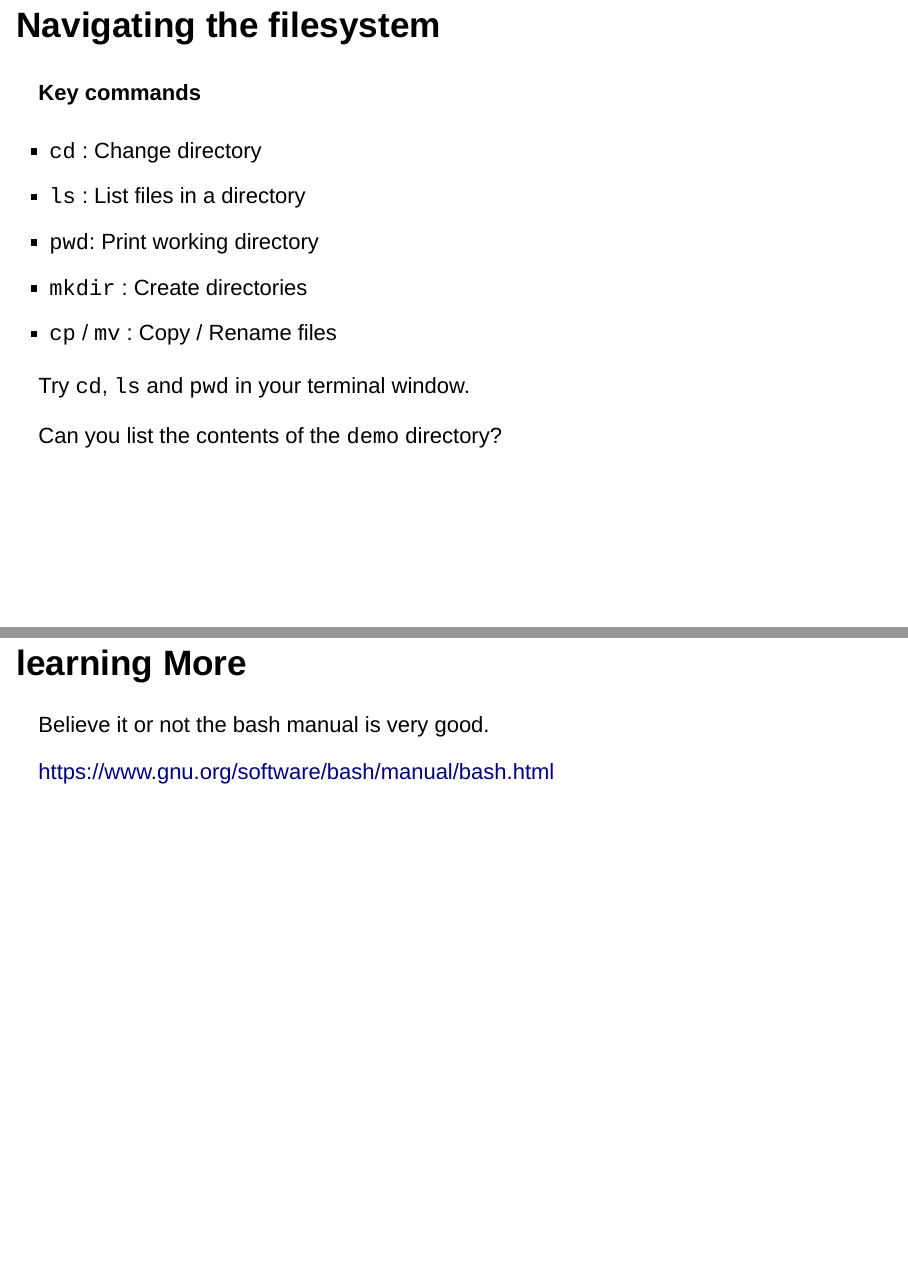
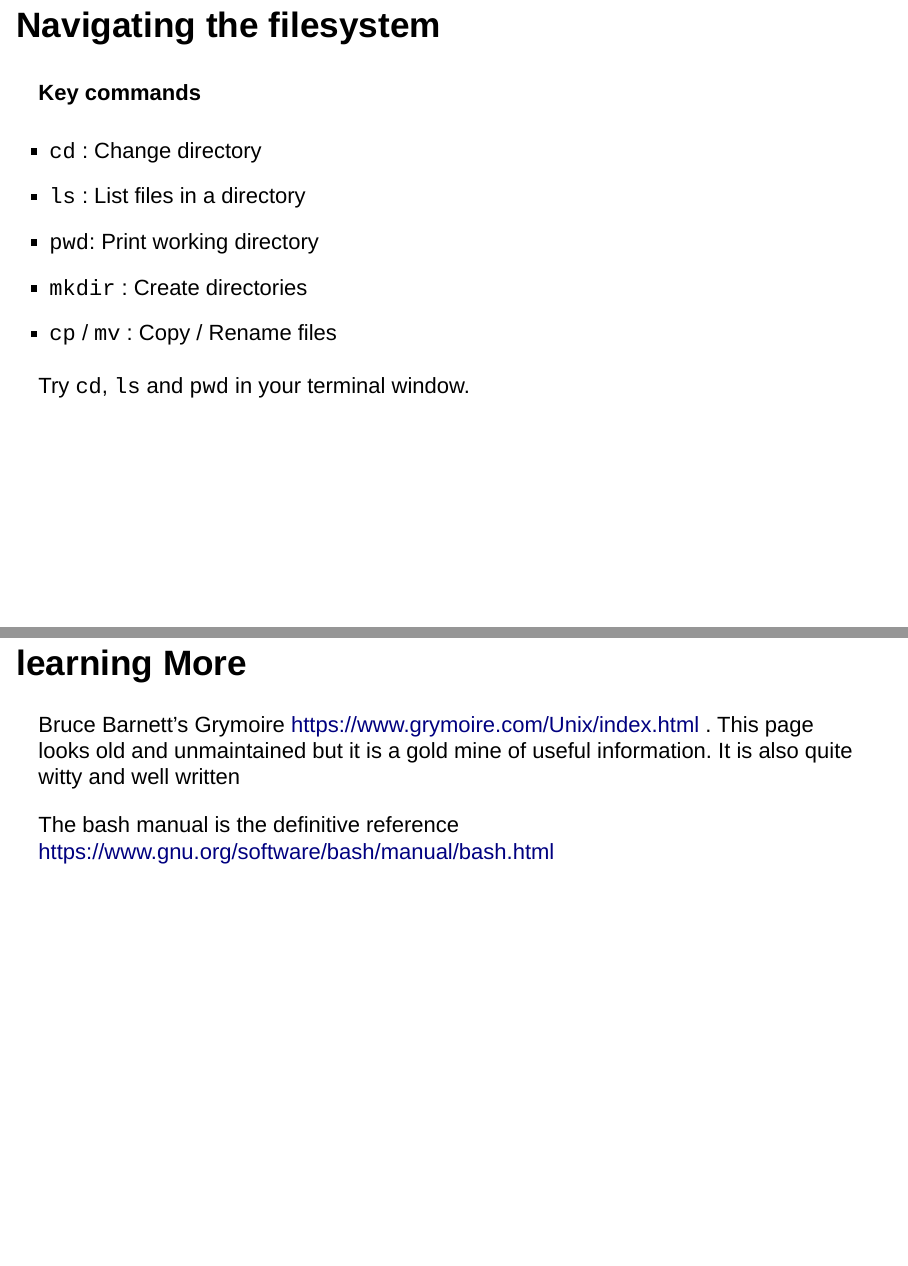
Before and after one commit to iracooke/bcc2020CLE, an R Markdown document (presentation.Rmd): pages 7 and 38 of 38, joined at a grey line. Rendered offline with R 4.5, knitr and Pandoc, with nearby package versions; drawn as Slidy slides in place of the format the file asks for.

Commit message:
Fix broken link

```diff
--- a/presentation.Rmd
+++ b/presentation.Rmd
@@ -99,8 +99,6 @@ this won't happen automatically!
 - `cp` / `mv` : Copy / Rename files
 
 Try `cd`, `ls` and `pwd` in your terminal window.
-
-Can you list the contents of the `demo` directory?
 
 ## Filesystem paths
 
@@ -539,6 +537,6 @@ To finish this off we only need to substitute the `wget` command for `echo`. `wg
 
 ## learning More
 
-Believe it or not the bash manual is very good.
+Bruce Barnett's Grymoire https://www.grymoire.com/Unix/index.html . This page looks old and unmaintained but it is a gold mine of useful information. It is also quite witty and well written
 
-https://www.gnu.org/software/bash/manual/bash.html
+The bash manual is the definitive reference https://www.gnu.org/software/bash/manual/bash.html
```
Also changed, not shown: presentation.Rmd (2 more changed lines), 1 other file.
